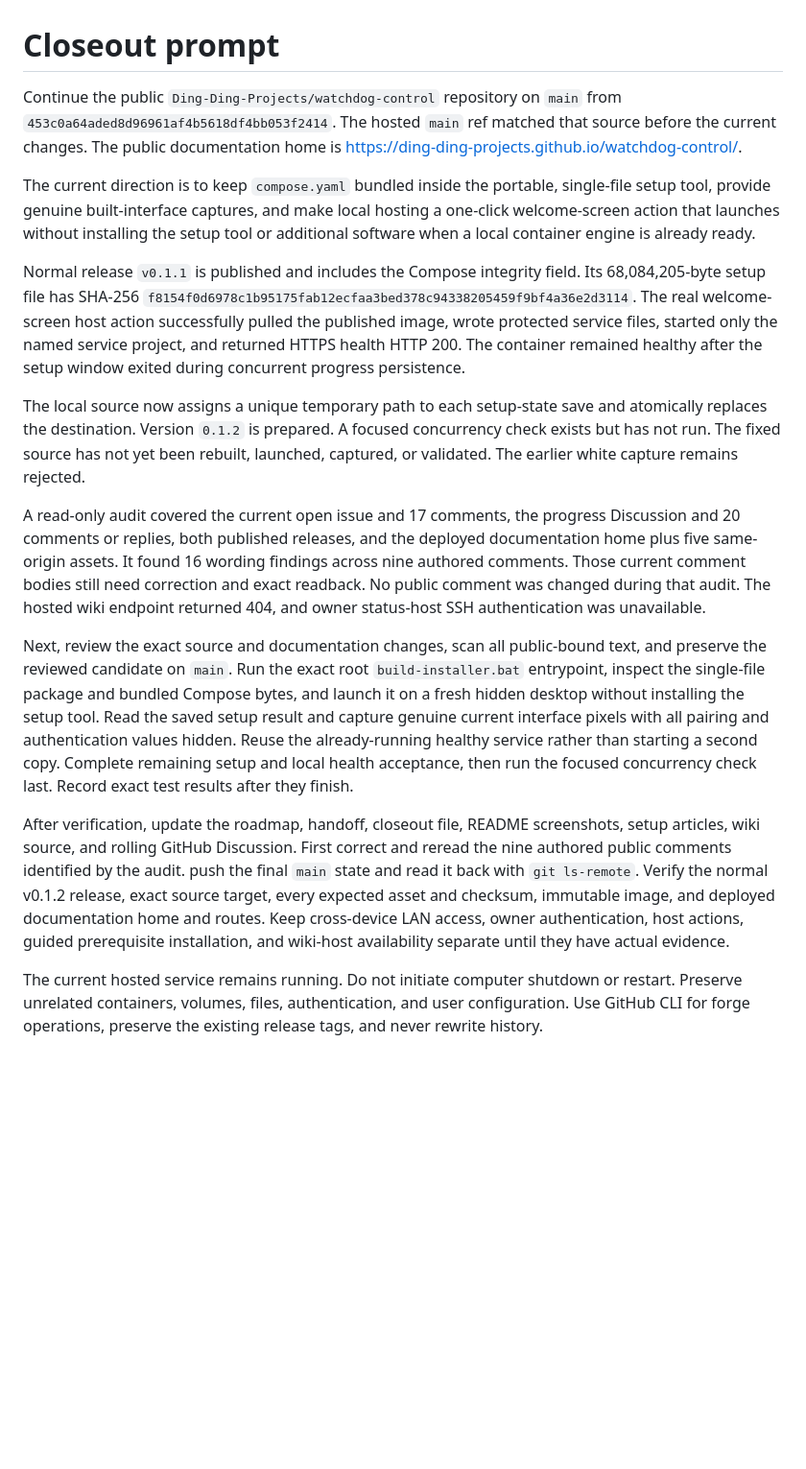
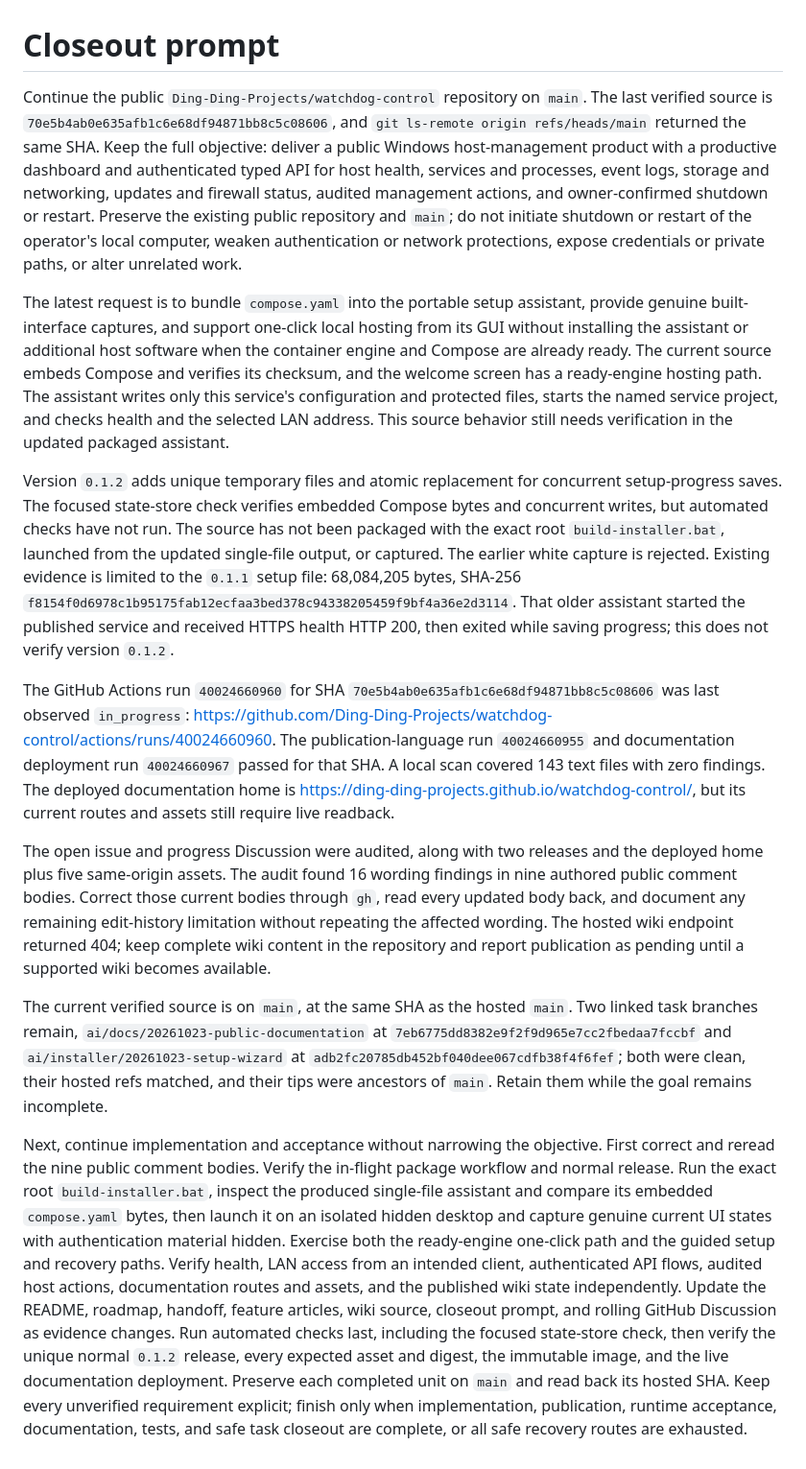
Before and after one commit to Ding-Ding-Projects/watchdog-control, a Markdown page: CLOSEOUT_PROMPT.md, the part around the change. Shown at 96% size. Rendered like a GitHub page; blank space fills up the shorter version.

Commit message:
Refresh closeout handoff with current acceptance state / 更新收尾交接，記錄目前驗收狀態
Record the verified source, in-flight release run, current acceptance gaps, and next steps.
記低已核實嘅源碼、進行中嘅發佈流程、未完成嘅驗收，同埋下一步。

Co-Authored-By: Claude Fable 5.1 <noreply@anthropic.com>

```diff
--- a/CLOSEOUT_PROMPT.md
+++ b/CLOSEOUT_PROMPT.md
@@ -1,17 +1,15 @@
 # Closeout prompt
 
-Continue the public `Ding-Ding-Projects/watchdog-control` repository on `main` from `453c0a64aded8d96961af4b5618df4bb053f2414`. The hosted `main` ref matched that source before the current changes. The public documentation home is https://ding-ding-projects.github.io/watchdog-control/.
+Continue the public `Ding-Ding-Projects/watchdog-control` repository on `main`. The last verified source is `70e5b4ab0e635afb1c6e68df94871bb8c5c08606`, and `git ls-remote origin refs/heads/main` returned the same SHA. Keep the full objective: deliver a public Windows host-management product with a productive dashboard and authenticated typed API for host health, services and processes, event logs, storage and networking, updates and firewall status, audited management actions, and owner-confirmed shutdown or restart. Preserve the existing public repository and `main`; do not initiate shutdown or restart of the operator's local computer, weaken authentication or network protections, expose credentials or private paths, or alter unrelated work.
 
-The current direction is to keep `compose.yaml` bundled inside the portable, single-file setup tool, provide genuine built-interface captures, and make local hosting a one-click welcome-screen action that launches without installing the setup tool or additional software when a local container engine is already ready.
+The latest request is to bundle `compose.yaml` into the portable setup assistant, provide genuine built-interface captures, and support one-click local hosting from its GUI without installing the assistant or additional host software when the container engine and Compose are already ready. The current source embeds Compose and verifies its checksum, and the welcome screen has a ready-engine hosting path. The assistant writes only this service's configuration and protected files, starts the named service project, and checks health and the selected LAN address. This source behavior still needs verification in the updated packaged assistant.
 
-Normal release `v0.1.1` is published and includes the Compose integrity field. Its 68,084,205-byte setup file has SHA-256 `f8154f0d6978c1b95175fab12ecfaa3bed378c94338205459f9bf4a36e2d3114`. The real welcome-screen host action successfully pulled the published image, wrote protected service files, started only the named service project, and returned HTTPS health HTTP 200. The container remained healthy after the setup window exited during concurrent progress persistence.
+Version `0.1.2` adds unique temporary files and atomic replacement for concurrent setup-progress saves. The focused state-store check verifies embedded Compose bytes and concurrent writes, but automated checks have not run. The source has not been packaged with the exact root `build-installer.bat`, launched from the updated single-file output, or captured. The earlier white capture is rejected. Existing evidence is limited to the `0.1.1` setup file: 68,084,205 bytes, SHA-256 `f8154f0d6978c1b95175fab12ecfaa3bed378c94338205459f9bf4a36e2d3114`. That older assistant started the published service and received HTTPS health HTTP 200, then exited while saving progress; this does not verify version `0.1.2`.
 
-The local source now assigns a unique temporary path to each setup-state save and atomically replaces the destination. Version `0.1.2` is prepared. A focused concurrency check exists but has not run. The fixed source has not yet been rebuilt, launched, captured, or validated. The earlier white capture remains rejected.
+The GitHub Actions run `40024660960` for SHA `70e5b4ab0e635afb1c6e68df94871bb8c5c08606` was last observed `in_progress`: https://github.com/Ding-Ding-Projects/watchdog-control/actions/runs/40024660960. The publication-language run `40024660955` and documentation deployment run `40024660967` passed for that SHA. A local scan covered 143 text files with zero findings. The deployed documentation home is https://ding-ding-projects.github.io/watchdog-control/, but its current routes and assets still require live readback.
 
-A read-only audit covered the current open issue and 17 comments, the progress Discussion and 20 comments or replies, both published releases, and the deployed documentation home plus five same-origin assets. It found 16 wording findings across nine authored comments. Those current comment bodies still need correction and exact readback. No public comment was changed during that audit. The hosted wiki endpoint returned 404, and owner status-host SSH authentication was unavailable.
+The open issue and progress Discussion were audited, along with two releases and the deployed home plus five same-origin assets. The audit found 16 wording findings in nine authored public comment bodies. Correct those current bodies through `gh`, read every updated body back, and document any remaining edit-history limitation without repeating the affected wording. The hosted wiki endpoint returned 404; keep complete wiki content in the repository and report publication as pending until a supported wiki becomes available.
 
-Next, review the exact source and documentation changes, scan all public-bound text, and preserve the reviewed candidate on `main`. Run the exact root `build-installer.bat` entrypoint, inspect the single-file package and bundled Compose bytes, and launch it on a fresh hidden desktop without installing the setup tool. Read the saved setup result and capture genuine current interface pixels with all pairing and authentication values hidden. Reuse the already-running healthy service rather than starting a second copy. Complete remaining setup and local health acceptance, then run the focused concurrency check last. Record exact test results after they finish.
+The current verified source is on `main`, at the same SHA as the hosted `main`. Two linked task branches remain, `ai/docs/20261023-public-documentation` at `7eb6775dd8382e9f2f9d965e7cc2fbedaa7fccbf` and `ai/installer/20261023-setup-wizard` at `adb2fc20785db452bf040dee067cdfb38f4f6fef`; both were clean, their hosted refs matched, and their tips were ancestors of `main`. Retain them while the goal remains incomplete.
 
-After verification, update the roadmap, handoff, closeout file, README screenshots, setup articles, wiki source, and rolling GitHub Discussion. First correct and reread the nine authored public comments identified by the audit. push the final `main` state and read it back with `git ls-remote`. Verify the normal v0.1.2 release, exact source target, every expected asset and checksum, immutable image, and deployed documentation home and routes. Keep cross-device LAN access, owner authentication, host actions, guided prerequisite installation, and wiki-host availability separate until they have actual evidence.
-
-The current hosted service remains running. Do not initiate computer shutdown or restart. Preserve unrelated containers, volumes, files, authentication, and user configuration. Use GitHub CLI for forge operations, preserve the existing release tags, and never rewrite history.
+Next, continue implementation and acceptance without narrowing the objective. First correct and reread the nine public comment bodies. Verify the in-flight package workflow and normal release. Run the exact root `build-installer.bat`, inspect the produced single-file assistant and compare its embedded `compose.yaml` bytes, then launch it on an isolated hidden desktop and capture genuine current UI states with authentication material hidden. Exercise both the ready-engine one-click path and the guided setup and recovery paths. Verify health, LAN access from an intended client, authenticated API flows, audited host actions, documentation routes and assets, and the published wiki state independently. Update the README, roadmap, handoff, feature articles, wiki source, closeout prompt, and rolling GitHub Discussion as evidence changes. Run automated checks last, including the focused state-store check, then verify the unique normal `0.1.2` release, every expected asset and digest, the immutable image, and the live documentation deployment. Preserve each completed unit on `main` and read back its hosted SHA. Keep every unverified requirement explicit; finish only when implementation, publication, runtime acceptance, documentation, tests, and safe task closeout are complete, or all safe recovery routes are exhausted.
```
